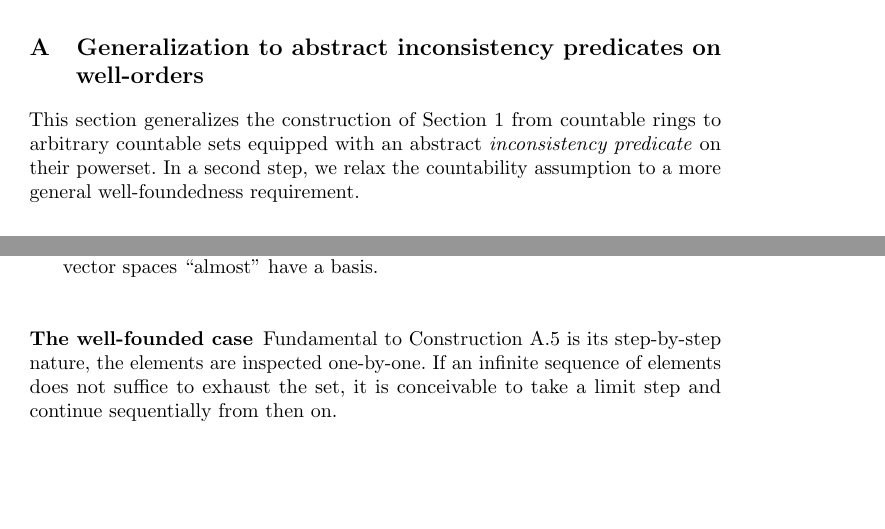
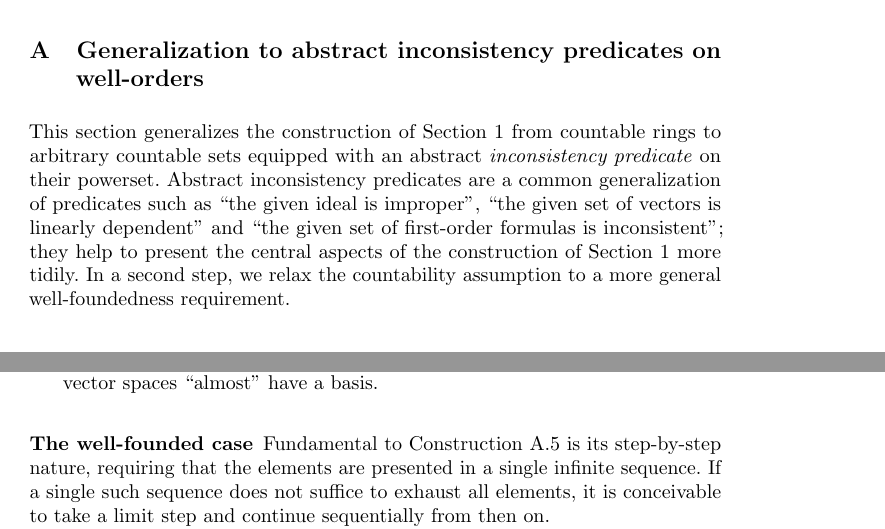
Before and after one commit to iblech/constructive-maximal-ideals, a LaTeX thesis (extended.tex): two parts of pages 15 and 17 of 21, joined at a grey line, cut so that both start at the same text, the shorter picture padded with empty space. Compiled offline with pdfLaTeX.

Commit message:
Section on well-founded generalization finished

```diff
--- a/extended.tex
+++ b/extended.tex
@@ -1000,8 +1000,13 @@ Lukas Stoll and the three anonymous reviewers.
 
 This section generalizes the construction of Section~\ref{sect:constr} from
 countable rings to arbitrary countable sets equipped with an abstract
-\emph{inconsistency predicate} on their powerset. In a second step, we relax
-the countability assumption to a more general well-foundedness requirement.
+\emph{inconsistency predicate} on their powerset. Abstract inconsistency
+predicates are a common generalization of predicates such as ``the given ideal is
+improper'', ``the given set of vectors is linearly dependent'' and ``the given
+set of first-order formulas is inconsistent''; they help to present the
+central aspects of the construction of Section~\ref{sect:constr} more tidily.
+In a second step, we relax the countability assumption to a more general
+well-foundedness requirement.
 
 
 \subsubsection{Abstract inconsistency predicates}
@@ -1122,8 +1127,9 @@ span. In this sense countable vector spaces ``almost'' have a basis.
 
 \subsubsection{The well-founded case}
 
-Fundamental to Construction~\ref{constr:inc} is its step-by-step nature, the
-elements are inspected one-by-one. If an infinite sequence of elements does not
-suffice to exhaust the set, it is conceivable to take a limit step and continue
+Fundamental to Construction~\ref{constr:inc} is its step-by-step nature,
+requiring that the elements are presented in a single infinite sequence.
+If a single such sequence does not
+suffice to exhaust all elements, it is conceivable to take a limit step and continue
 sequentially from then on.
 
```
Also changed, not shown: extended.tex (22 more changed lines).
